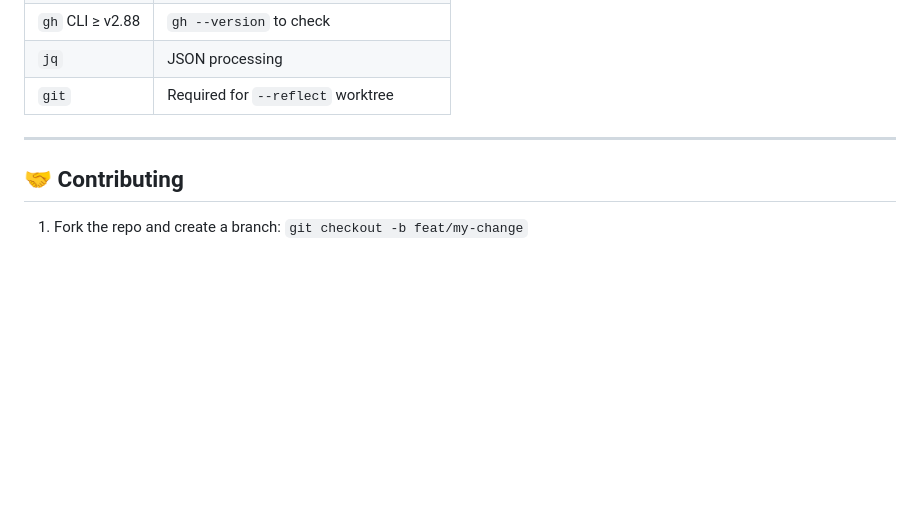
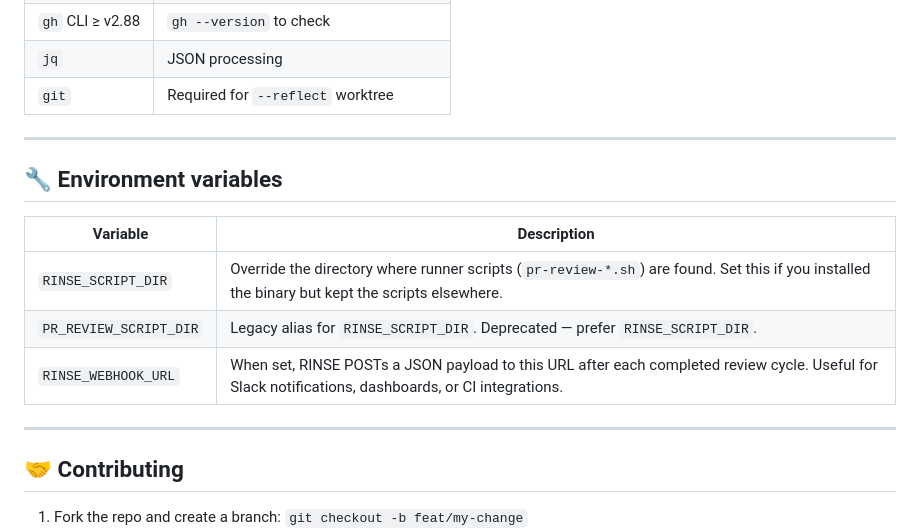
Before and after one commit to orsharon7/rinse, a Markdown page: README.md, the part around the change. Drawn GitHub-style; blank space fills up the shorter version.

Commit message:
docs: add Environment Variables section to README (RIN-118)
RINSE_WEBHOOK_URL was documented in --help but completely absent from
the README. Developers shouldn't need to run --help to discover webhook
integration support.

Also adds PR_REVIEW_SCRIPT_DIR legacy alias with deprecation note, and
improves RINSE_SCRIPT_DIR description beyond the inline install note.

Co-Authored-By: Paperclip <noreply@paperclip.ing>

```diff
--- a/README.md
+++ b/README.md
@@ -137,6 +137,16 @@ Enable reflection via the TUI settings (press `s` inside the PR picker and toggl
 
 ---
 
+## 🔧 Environment variables
+
+| Variable | Description |
+|----------|-------------|
+| `RINSE_SCRIPT_DIR` | Override the directory where runner scripts (`pr-review-*.sh`) are found. Set this if you installed the binary but kept the scripts elsewhere. |
+| `PR_REVIEW_SCRIPT_DIR` | Legacy alias for `RINSE_SCRIPT_DIR`. Deprecated — prefer `RINSE_SCRIPT_DIR`. |
+| `RINSE_WEBHOOK_URL` | When set, RINSE POSTs a JSON payload to this URL after each completed review cycle. Useful for Slack notifications, dashboards, or CI integrations. |
+
+---
+
 ## 🤝 Contributing
 
 1. Fork the repo and create a branch: `git checkout -b feat/my-change`
```
